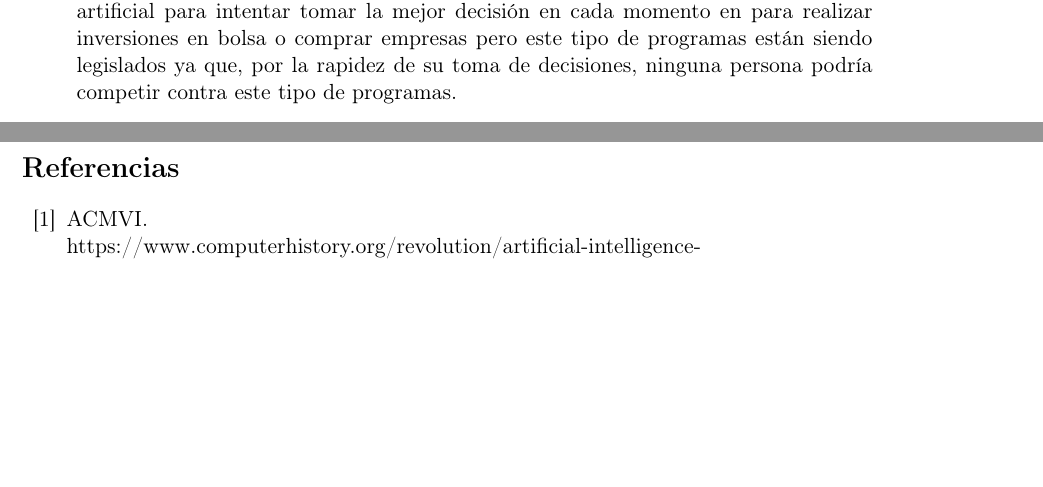
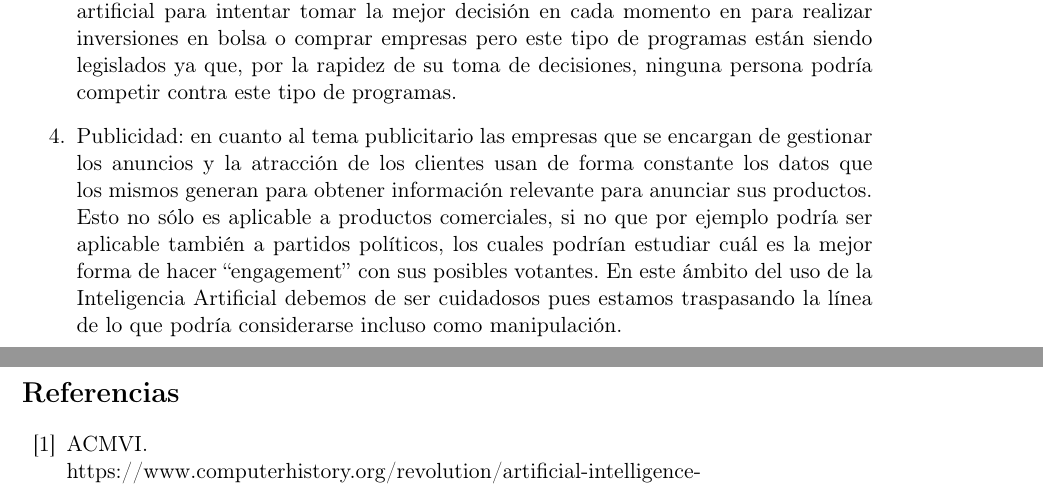
Before and after one commit to nacheteam/Historia-Robotica, a LaTeX paper (Historia de la Robótica.tex, which reads EtapaModerna/estado_del_arte.tex): two parts of pages 47 and 48 of 50, joined at a grey line, cut so that both start at the same text, the shorter picture padded with empty space. Compiled offline with pdfLaTeX.

Commit message:
Publicidad

```diff
--- a/EtapaModerna/estado_del_arte.tex
+++ b/EtapaModerna/estado_del_arte.tex
@@ -53,4 +53,5 @@ Para analizar estos avances vamos a dividir la sección en diferentes temáticas
   \item Salud: En el ámbito de la salud se han realizado muchas contribuciones en el tema debido a la complejidad a la hora de abordar la detección de enfermedades. Este hecho no es algo trivial ni mucho menos y, aunque el médico esté muy bien formado y tenga experiencia, no estamos seguros de que éste se confunda en el diagnótico. Por ello algunas herramientas muy útiles (diseñadas por ejemplo por Microsoft) son las que aprenden sobre las enfermedades para ayudar al médico a reconocerlas y escoger el tratamiento más efectivo para la misma. En este ámbito podemos destacar las adaptaciones que sufrió el Watson de IBM para aprender sobre las enfermedades y poder contestar a preguntas de los médicos. En el tema sanitario también se están haciendo muchos avances en lograr un sistema robótico que facilite las tareas en el quirófano como por ejemplo un brazo robótico de alta precisión que ayude al cirujano en la misma. Incluso se planea que en un futuro las operaciones se puedan realizar de forma autónoma por robots siendo supervisados por médicos para poder deterlos si cometen algún fallo durante el proceso.
   \item Automoción: en el ámbito de la automoción no es difícil imaginar los avances que la Inteligencia Artificial ha logrado con compañías como por ejemplo Tesla, Mercedes o Google. En este sentido tenemos dos objetivos actualmente en el sector: facilitar la conducción y sustituir al piloto. En el primer caso tenemos el ejemplo de compañías como Tesla o Mercedes que han incorporado los sistemas llamados Autopilot en los que el coche es capaz de analizar el entorno con el tráfico y las señales pudiendo operarse por él mismo fijando un destino en el sistema GPS incluido en el propio coche. En este tipo de avances ha sido muy importante el desarrollo de la visión por computador y la detección de señales y vehículos. Además este hecho no es trivial, puesto que en las decisiones que se le piden tomar a la máquina se incluyen dilemas que pertenecen más al ámbito de lo ético y moral que de lo puramente técnico. Por ejemplo, qué sería preferible: ¿atropellar a los tres peatones que están cruzando la calle con el semáforo en rojo o atropellar a un peatón inocente que está en la acera al intentar esquivar a los que cruzan? En el segundo punto, el de la sustitución del conductor, tenemos a compañías como Google o Apple que están liderando proyectos que ya son capaces de operar de forma completamente autónomas y están siendo refinadas. Además este sector se enfrenta a una regulación de los vehículos sin conductor a la que se tendrán que adaptar puesto que de momento, al ser la tecnología muy reciente, los países se encuentran reticentes a dejar a estos coche circular libremente por las ciudades.
   \item Economía: actualmente los bancos, bolsas y agentes financieros en general están constantemente haciendo uso de la IA tanto para predecir los movimientos del mercado como para hacer un análisis constante de las operaciones en tiempo real y poder aprender de ellas. No es raro que los bancos quieran obtener información de los usuarios (pues les reporta un gran beneficio a costa de los mismos) y para ello emplean técnicas muy avanzadas de predicción de movimientos financieros y categorización del nivel económico de las personas en función del tipo de operaciones que realizan. También, en este sentido, se están empleando programas que usan la inteligencia artificial para intentar tomar la mejor decisión en cada momento en para realizar inversiones en bolsa o comprar empresas pero este tipo de programas están siendo legislados ya que, por la rapidez de su toma de decisiones, ninguna persona podría competir contra este tipo de programas.
+  \item Publicidad: en cuanto al tema publicitario las empresas que se encargan de gestionar los anuncios y la atracción de los clientes usan de forma constante los datos que los mismos generan para obtener información relevante para anunciar sus productos. Esto no sólo es aplicable a productos comerciales, si no que por ejemplo podría ser aplicable también a partidos políticos, los cuales podrían estudiar cuál es la mejor forma de hacer ``engagement'' con sus posibles votantes. En este ámbito del uso de la Inteligencia Artificial debemos de ser cuidadosos pues estamos traspasando la línea de lo que podría considerarse incluso como manipulación.
 \end{enumerate}
```
Also changed, not shown: Historia de la Robótica.pdf.
